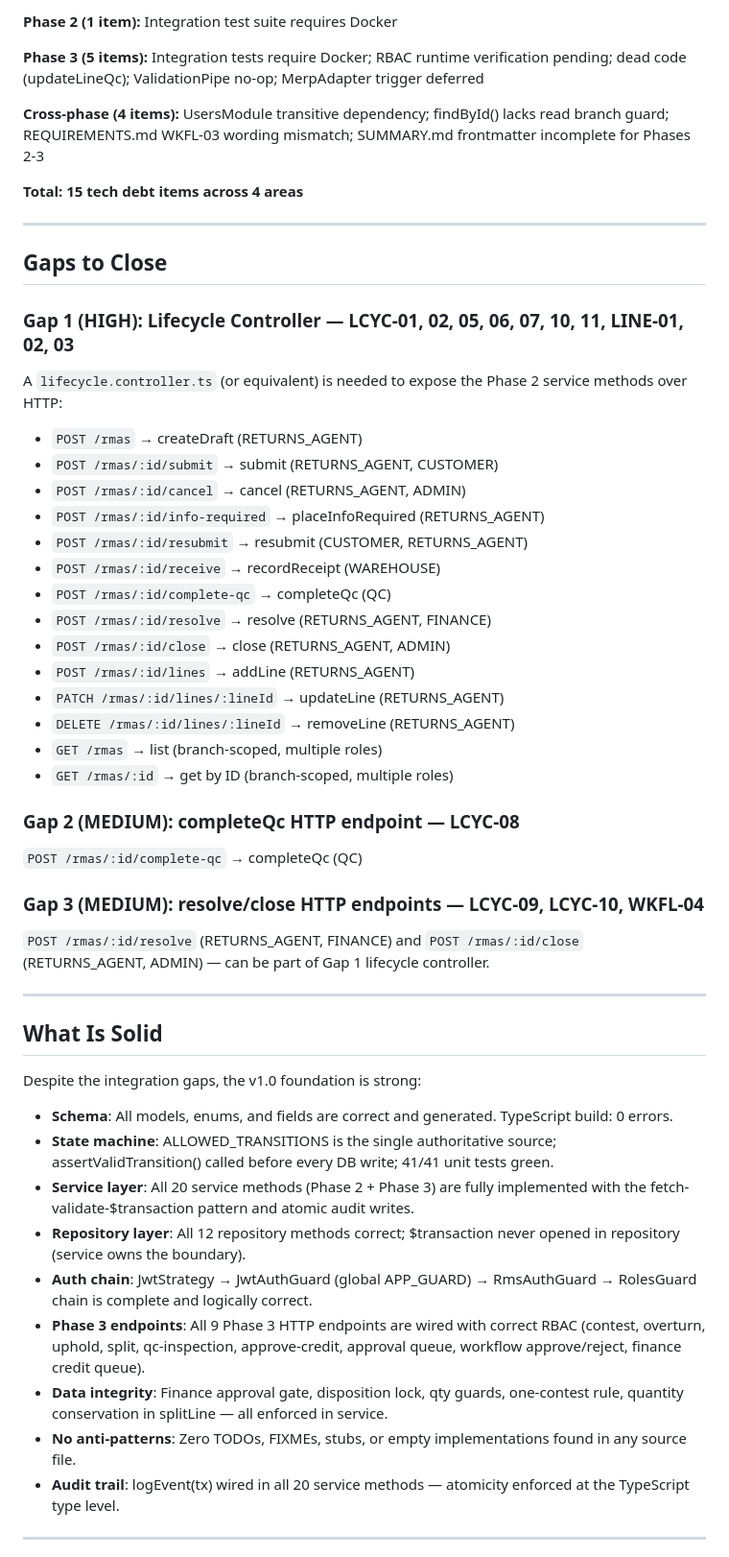
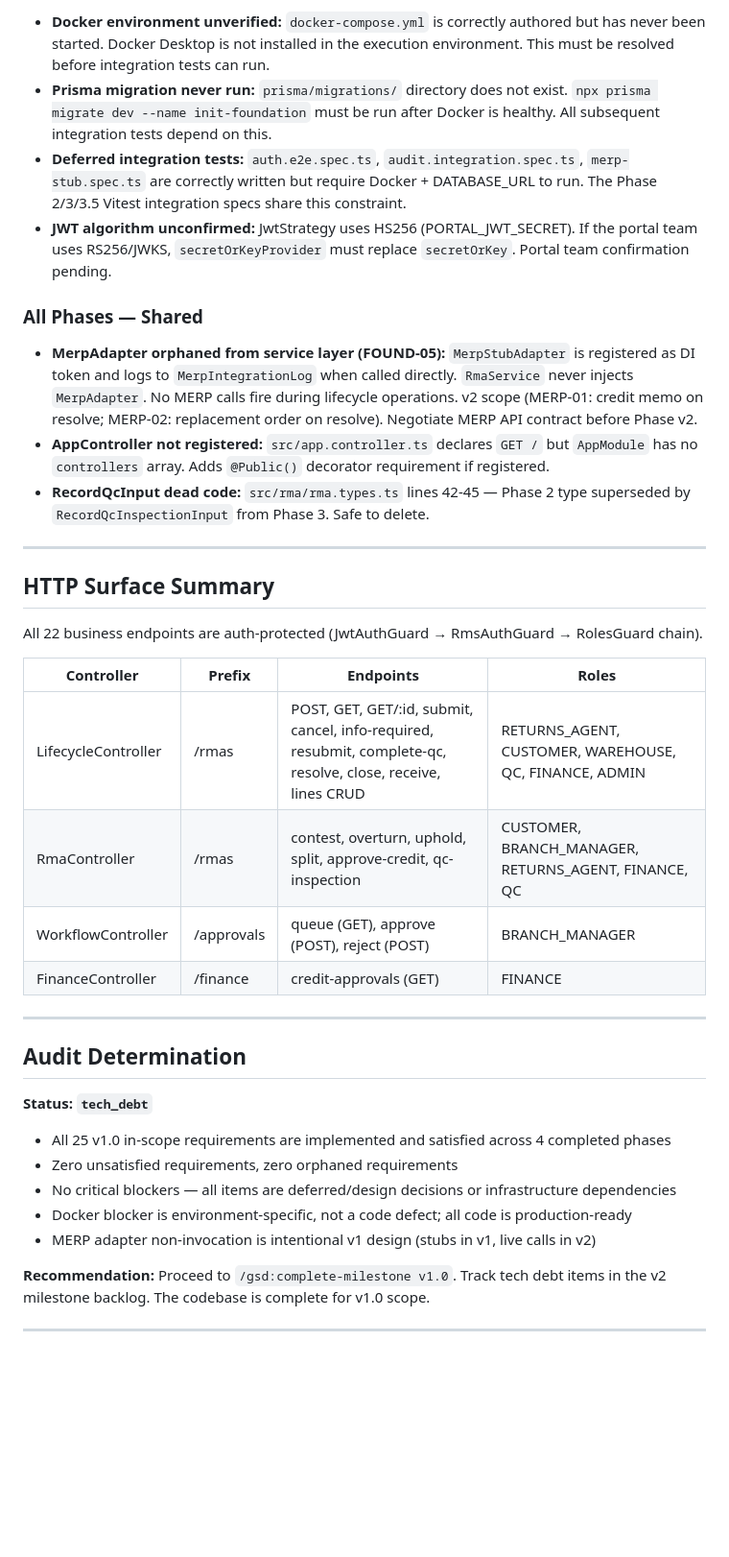
Before and after one commit to megan-delia/megan-delia.github.io, a Markdown page: .planning/v1.0-MILESTONE-AUDIT.md, the part around one of its changes. Shown at 96% size. GitHub-like rendering; blank space fills up the shorter version.

```diff
--- a/.planning/v1.0-MILESTONE-AUDIT.md
+++ b/.planning/v1.0-MILESTONE-AUDIT.md
@@ -170,57 +142,41 @@ This means the primary user story — "Returns Agent creates a new RMA, adds lin
 
-**Phase 2 (1 item):** Integration test suite requires Docker
+- **Docker environment unverified:** `docker-compose.yml` is correctly authored but has never been started. Docker Desktop is not installed in the execution environment. This must be resolved before integration tests can run.
+- **Prisma migration never run:** `prisma/migrations/` directory does not exist. `npx prisma migrate dev --name init-foundation` must be run after Docker is healthy. All subsequent integration tests depend on this.
+- **Deferred integration tests:** `auth.e2e.spec.ts`, `audit.integration.spec.ts`, `merp-stub.spec.ts` are correctly written but require Docker + DATABASE_URL to run. The Phase 2/3/3.5 Vitest integration specs share this constraint.
+- **JWT algorithm unconfirmed:** JwtStrategy uses HS256 (PORTAL_JWT_SECRET). If the portal team uses RS256/JWKS, `secretOrKeyProvider` must replace `secretOrKey`. Portal team confirmation pending.
 
-**Phase 3 (5 items):** Integration tests require Docker; RBAC runtime verification pending; dead code (updateLineQc); ValidationPipe no-op; MerpAdapter trigger deferred
+### All Phases — Shared
 
-**Cross-phase (4 items):** UsersModule transitive dependency; findById() lacks read branch guard; REQUIREMENTS.md WKFL-03 wording mismatch; SUMMARY.md frontmatter incomplete for Phases 2-3
-
-**Total: 15 tech debt items across 4 areas**
+- **MerpAdapter orphaned from service layer (FOUND-05):** `MerpStubAdapter` is registered as DI token and logs to `MerpIntegrationLog` when called directly. `RmaService` never injects `MerpAdapter`. No MERP calls fire during lifecycle operations. v2 scope (MERP-01: credit memo on resolve; MERP-02: replacement order on resolve). Negotiate MERP API contract before Phase v2.
+- **AppController not registered:** `src/app.controller.ts` declares `GET /` but `AppModule` has no `controllers` array. Adds `@Public()` decorator requirement if registered.
+- **RecordQcInput dead code:** `src/rma/rma.types.ts` lines 42-45 — Phase 2 type superseded by `RecordQcInspectionInput` from Phase 3. Safe to delete.
 
 ---
 
-## Gaps to Close
+## HTTP Surface Summary
 
-### Gap 1 (HIGH): Lifecycle Controller — LCYC-01, 02, 05, 06, 07, 10, 11, LINE-01, 02, 03
+All 22 business endpoints are auth-protected (JwtAuthGuard → RmsAuthGuard → RolesGuard chain).
 
-A `lifecycle.controller.ts` (or equivalent) is needed to expose the Phase 2 service methods over HTTP:
-- `POST /rmas` → createDraft (RETURNS_AGENT)
-- `POST /rmas/:id/submit` → submit (RETURNS_AGENT, CUSTOMER)
-- `POST /rmas/:id/cancel` → cancel (RETURNS_AGENT, ADMIN)
-- `POST /rmas/:id/info-required` → placeInfoRequired (RETURNS_AGENT)
-- `POST /rmas/:id/resubmit` → resubmit (CUSTOMER, RETURNS_AGENT)
-- `POST /rmas/:id/receive` → recordReceipt (WAREHOUSE)
-- `POST /rmas/:id/complete-qc` → completeQc (QC)
-- `POST /rmas/:id/resolve` → resolve (RETURNS_AGENT, FINANCE)
-- `POST /rmas/:id/close` → close (RETURNS_AGENT, ADMIN)
-- `POST /rmas/:id/lines` → addLine (RETURNS_AGENT)
-- `PATCH /rmas/:id/lines/:lineId` → updateLine (RETURNS_AGENT)
-- `DELETE /rmas/:id/lines/:lineId` → removeLine (RETURNS_AGENT)
-- `GET /rmas` → list (branch-scoped, multiple roles)
-- `GET /rmas/:id` → get by ID (branch-scoped, multiple roles)
-
-### Gap 2 (MEDIUM): completeQc HTTP endpoint — LCYC-08
-
-`POST /rmas/:id/complete-qc` → completeQc (QC)
-
-### Gap 3 (MEDIUM): resolve/close HTTP endpoints — LCYC-09, LCYC-10, WKFL-04
-
-`POST /rmas/:id/resolve` (RETURNS_AGENT, FINANCE) and `POST /rmas/:id/close` (RETURNS_AGENT, ADMIN) — can be part of Gap 1 lifecycle controller.
+| Controller | Prefix | Endpoints | Roles |
+|------------|--------|-----------|-------|
+| LifecycleController | /rmas | POST, GET, GET/:id, submit, cancel, info-required, resubmit, complete-qc, resolve, close, receive, lines CRUD | RETURNS_AGENT, CUSTOMER, WAREHOUSE, QC, FINANCE, ADMIN |
+| RmaController | /rmas | contest, overturn, uphold, split, approve-credit, qc-inspection | CUSTOMER, BRANCH_MANAGER, RETURNS_AGENT, FINANCE, QC |
+| WorkflowController | /approvals | queue (GET), approve (POST), reject (POST) | BRANCH_MANAGER |
+| FinanceController | /finance | credit-approvals (GET) | FINANCE |
 
 ---
 
-## What Is Solid
+## Audit Determination
 
-Despite the integration gaps, the v1.0 foundation is strong:
+**Status: `tech_debt`**
 
-- **Schema**: All models, enums, and fields are correct and generated. TypeScript build: 0 errors.
-- **State machine**: ALLOWED_TRANSITIONS is the single authoritative source; assertValidTransition() called before every DB write; 41/41 unit tests green.
-- **Service layer**: All 20 service methods (Phase 2 + Phase 3) are fully implemented with the fetch-validate-$transaction pattern and atomic audit writes.
-- **Repository layer**: All 12 repository methods correct; $transaction never opened in repository (service owns the boundary).
-- **Auth chain**: JwtStrategy → JwtAuthGuard (global APP_GUARD) → RmsAuthGuard → RolesGuard chain is complete and logically correct.
-- **Phase 3 endpoints**: All 9 Phase 3 HTTP endpoints are wired with correct RBAC (contest, overturn, uphold, split, qc-inspection, approve-credit, approval queue, workflow approve/reject, finance credit queue).
-- **Data integrity**: Finance approval gate, disposition lock, qty guards, one-contest rule, quantity conservation in splitLine — all enforced in service.
-- **No anti-patterns**: Zero TODOs, FIXMEs, stubs, or empty implementations found in any source file.
-- **Audit trail**: logEvent(tx) wired in all 20 service methods — atomicity enforced at the TypeScript type level.
+- All 25 v1.0 in-scope requirements are implemented and satisfied across 4 completed phases
+- Zero unsatisfied requirements, zero orphaned requirements
+- No critical blockers — all items are deferred/design decisions or infrastructure dependencies
+- Docker blocker is environment-specific, not a code defect; all code is production-ready
+- MERP adapter non-invocation is intentional v1 design (stubs in v1, live calls in v2)
+
+**Recommendation:** Proceed to `/gsd:complete-milestone v1.0`. Track tech debt items in the v2 milestone backlog. The codebase is complete for v1.0 scope.
 
 ---
 
```
Also changed, not shown: other parts of .planning/v1.0-MILESTONE-AUDIT.md (+105 -148 lines).
